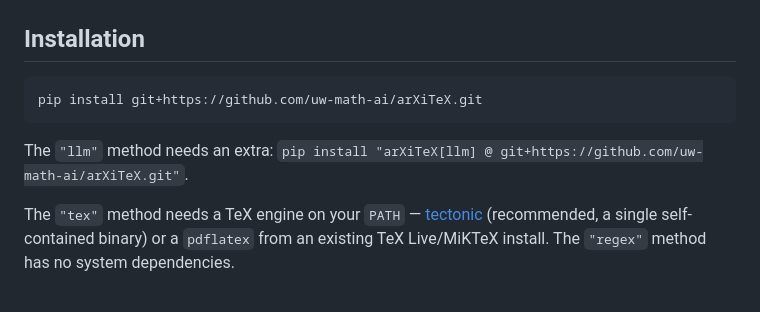
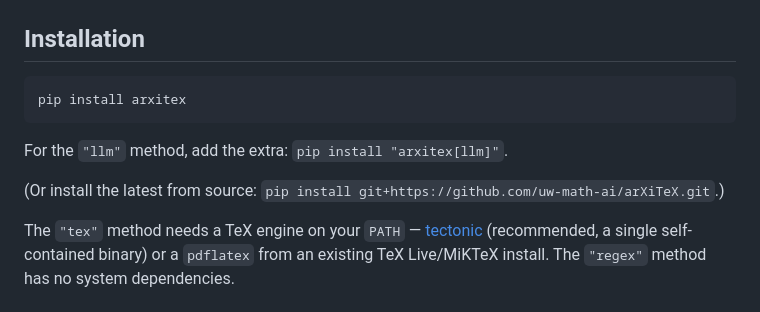
Before and after one commit to uw-math-ai/arXiTeX, a Markdown page: README.md, the part around one of its changes. GitHub-like rendering.

````diff
--- a/README.md
+++ b/README.md
@@ -26,10 +26,12 @@ any downstream task that needs structured access to arXiv content.
 ## Installation
 
 ```
-pip install git+https://github.com/uw-math-ai/arXiTeX.git
+pip install arxitex
 ```
 
-The `"llm"` method needs an extra: `pip install "arXiTeX[llm] @ git+https://github.com/uw-math-ai/arXiTeX.git"`.
+For the `"llm"` method, add the extra: `pip install "arxitex[llm]"`.
+
+(Or install the latest from source: `pip install git+https://github.com/uw-math-ai/arXiTeX.git`.)
 
 The `"tex"` method needs a TeX engine on your `PATH` —
 [tectonic](https://tectonic-typesetting.github.io/) (recommended, a single
````
Also changed, not shown: other parts of README.md (+10 -10 lines).
